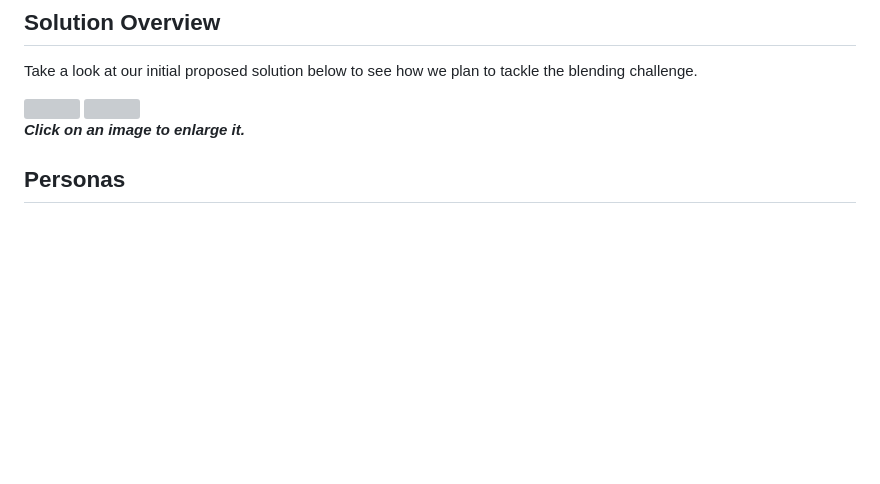
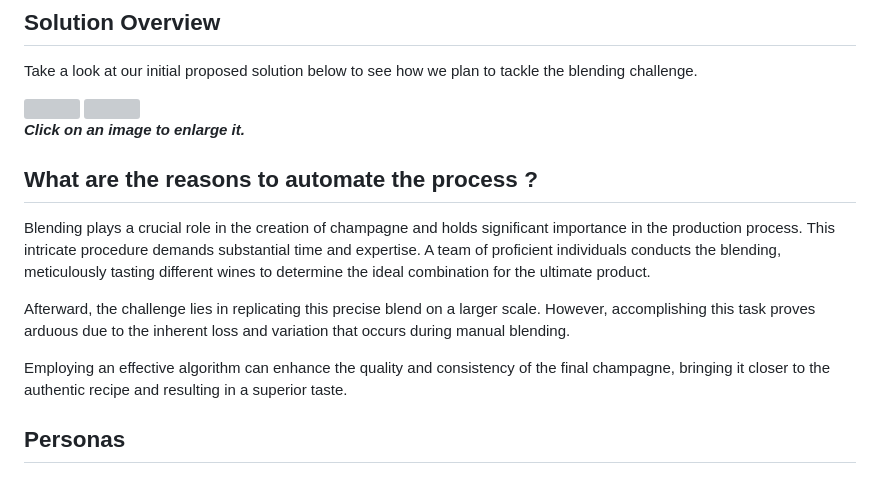
Before and after one commit to algosup/2022-2023-project-5-algorithmics-Team-3, a Markdown page: specs/functional/functional-specifications.md, the part around the change printed below. GitHub-like rendering; blank space fills up the shorter version; grey boxes are pictures that could not be loaded.

```diff
--- a/specs/functional/functional-specifications.md
+++ b/specs/functional/functional-specifications.md
@@ -96,6 +92,14 @@ Take a look at our initial proposed solution below to see how we plan to tackle
 <br>
 
 ***Click on an image to enlarge it.***
+
+## What are the reasons to automate the process ?
+
+Blending plays a crucial role in the creation of champagne and holds significant importance in the production process. This intricate procedure demands substantial time and expertise. A team of proficient individuals conducts the blending, meticulously tasting different wines to determine the ideal combination for the ultimate product.
+
+Afterward, the challenge lies in replicating this precise blend on a larger scale. However, accomplishing this task proves arduous due to the inherent loss and variation that occurs during manual blending.
+
+Employing an effective algorithm can enhance the quality and consistency of the final champagne, bringing it closer to the authentic recipe and resulting in a superior taste.
 
 ## Personas
 
```
Also changed, not shown: other parts of specs/functional/functional-specifications.md (+19 -15 lines).
